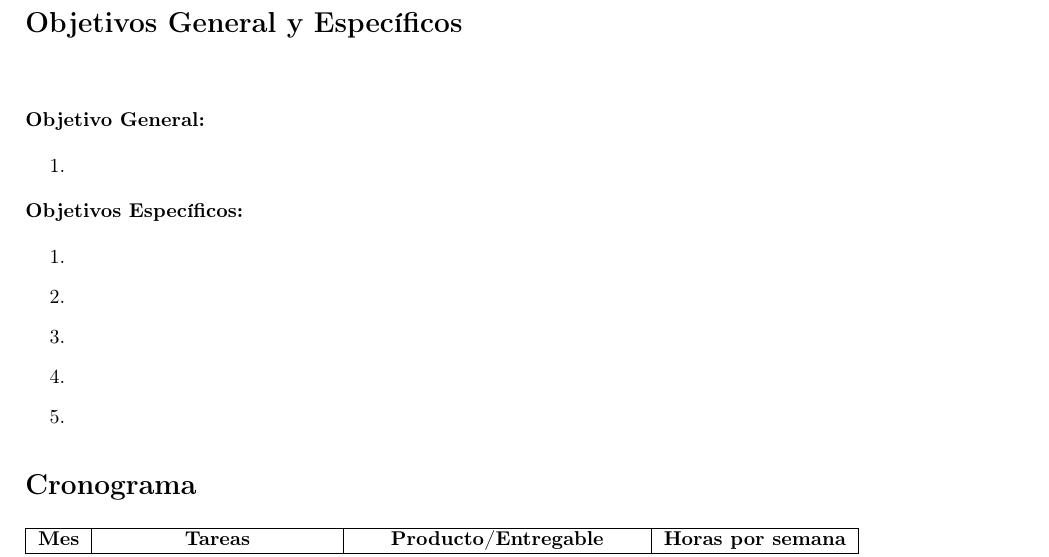
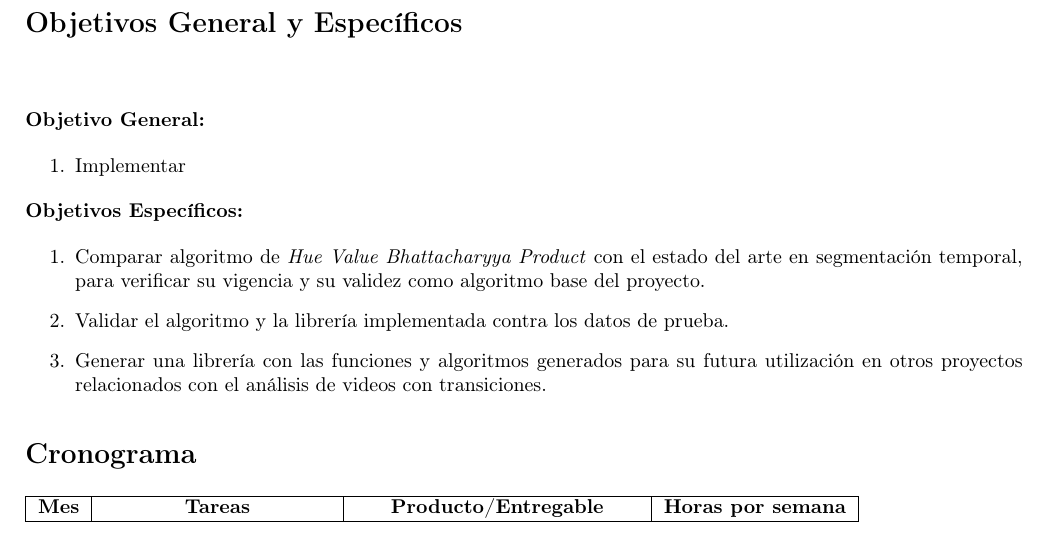
Before and after one commit to quique7991/PropuestaCenatSaurez, a LaTeX document (PropuestaCeNAT.tex): part of page 2 of 2, cut so that both start at the same text. Compiled offline with pdfLaTeX; the source files are stored in an older character set and shown here as Unicode.

Commit message:
First objectives draft

```diff
--- a/PropuestaCeNAT.tex
+++ b/PropuestaCeNAT.tex
@@ -59,15 +59,13 @@ El presente proyecto se va a enfocar en la etapa de segmentación temporal, etap
 \end{quotation}
 \textbf{Objetivo General:}
 \begin{enumerate}
-\item
+\item Implementar
 \end{enumerate}
 \textbf{Objetivos Específicos:}
 \begin{enumerate}
-\item
-\item
-\item
-\item
-\item
+\item Comparar algoritmo de \emph{Hue Value Bhattacharyya Product} con el estado del arte en segmentación temporal, para verificar su vigencia y su validez como algoritmo base del proyecto.
+\item Validar el algoritmo y la librería implementada contra los datos de prueba.
+\item Generar una librería con las funciones y algoritmos generados para su futura utilización en otros proyectos relacionados con el análisis de videos con transiciones.
 \end{enumerate}
 
 \section*{Cronograma}
```
Also changed, not shown: PropuestaCeNAT.pdf, 2 other files.
